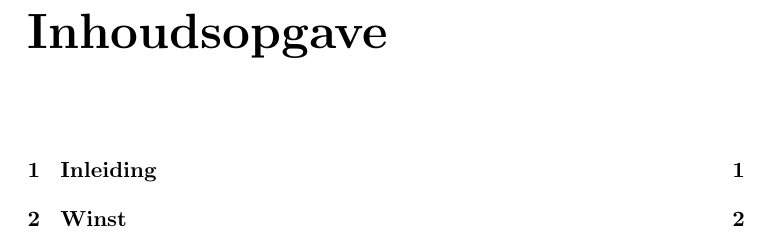
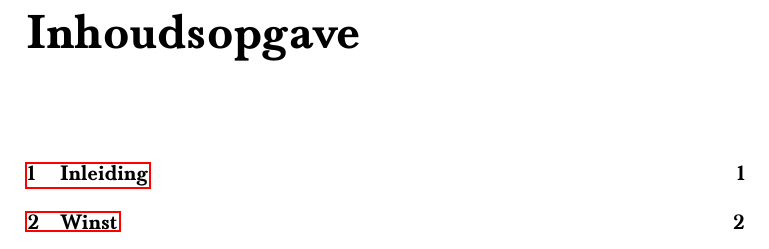
Before and after one commit to Sigurd3K/Thomas-More_Latex-Template, a LaTeX book (Sjabloon.tex): part of page 2 of 4, cut so that both start at the same text. Compiled offline with pdfLaTeX.

Commit message:
New packages included

```diff
--- a/Sjabloon.tex
+++ b/Sjabloon.tex
@@ -4,13 +4,21 @@
 \date{2015-2016}
 \author{Lorem Ipsum Author}
 \usepackage{helvet} 				%Helvetica Font
+\usepackage{helvet} 				% Helvetica Font
+\usepackage{baskervald}			% Baskervald font
 \usepackage{lipsum}				% Om Lorem Ipsum te maken
 \usepackage{tabularx}			% Make tables
+\usepackage{multicol}				% Create multiple columns
 \usepackage{enumitem}			% Make Lists
+\usepackage{listings}				% Display code, with syntax coloring and indenting
 \usepackage[dutch]{babel}		% Nederlandse tekenafstand - woordafbraak
 \usepackage{mdframed}			% Make text boxes
 \usepackage[usenames,dvipsnames]{xcolor}
 \usepackage{color}				% Kleuren definieren met variabelen
+\usepackage{hyperref}			% Printing hyperlinks
+\usepackage{titlesec}				% Enhancement/replacement of the standard LaTeX title, headers and content macros
+\usepackage{url}				% Format url's in a better way, is not a replacement for the hyperref package
+\usepackage{amsmath}			% Enhancements for printing math formulas
 \usepackage{eurosym}			% Use the euro symbol in LaTeX
 
 % Om afbeeldingen te importeren
```
Also changed, not shown: Sjabloon.tex (1 more changed lines).
